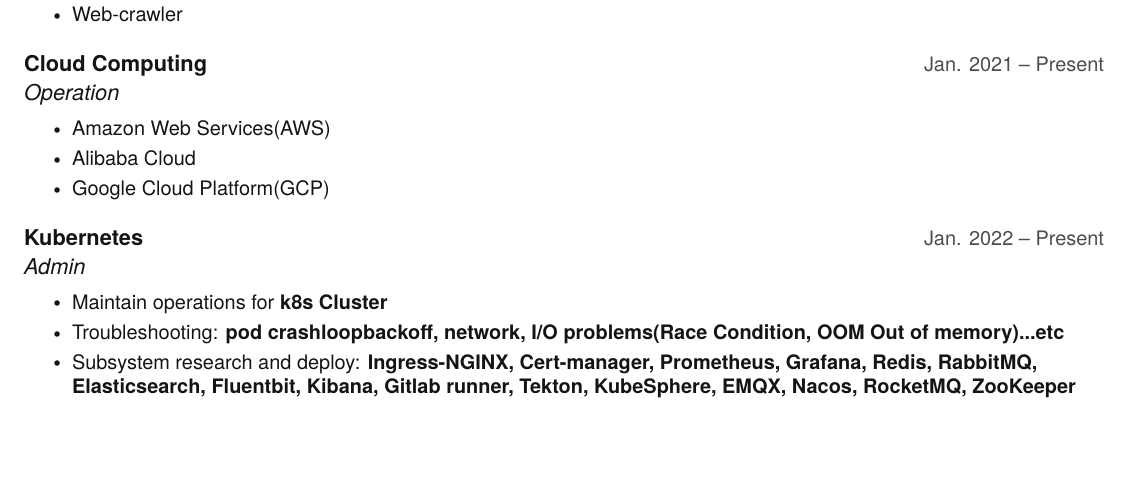
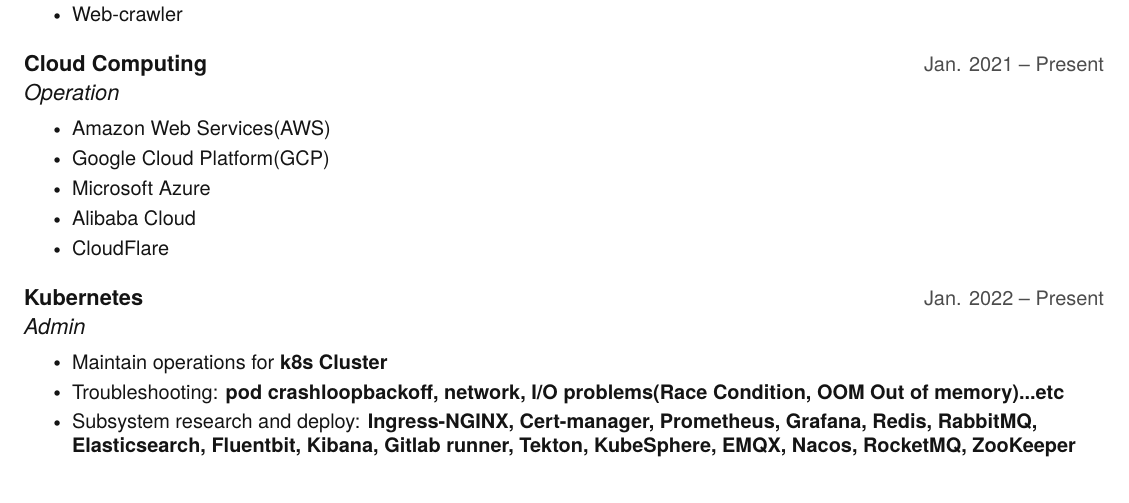
Before and after one commit to hong539/resume, a LaTeX CV (src/resume/yh_resume.tex): part of page 1 of 2, cut so that both start at the same text, the shorter picture padded with empty space. Compiled offline with pdfLaTeX.

Commit message:
Up yh_resume

```diff
--- a/src/resume/yh_resume.tex
+++ b/src/resume/yh_resume.tex
@@ -166,8 +166,11 @@
   {Operation}{}
   \resumeItemListStart
     \resumeItem{Amazon Web Services(AWS)}
+    \resumeItem{Google Cloud Platform(GCP)}
+    \resumeItem{Microsoft Azure}
     \resumeItem{Alibaba Cloud}
-    \resumeItem{Google Cloud Platform(GCP)}
+    \resumeItem{CloudFlare}
+
   \resumeItemListEnd
 
   \resumeSubheading
```
Also changed, not shown: src/resume/yh_resume.pdf, 4 other files.
